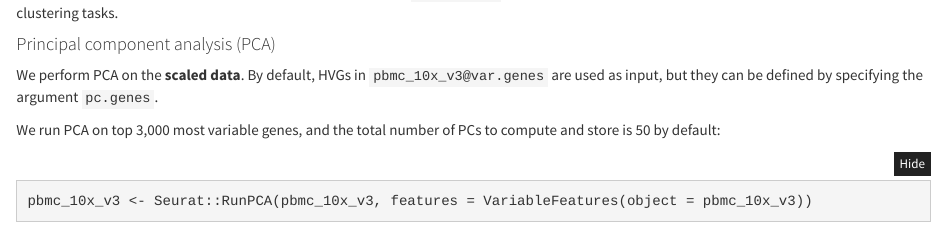
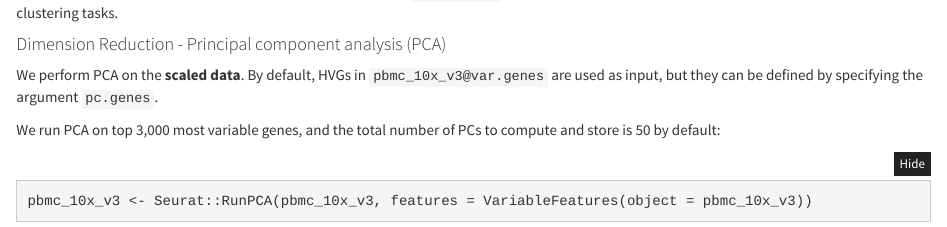
Before and after one commit to KatStan/intro-to-scRNAseq-MB, an R Markdown document (intro-to-scRNAseq-MB.Rmd): the page in a window 1100 px wide, from 4030 px down. Rendered offline with R 4.5, knitr and Pandoc, with nearby package versions; some code elsewhere in the file could not run offline.

Commit message:
Making it clear that PCA is a dimension reduction technique

```diff
--- a/intro-to-scRNAseq-MB.Rmd
+++ b/intro-to-scRNAseq-MB.Rmd
@@ -292,7 +292,7 @@ pbmc_10x_v3 <- Seurat::ScaleData(pbmc_10x_v3)
 
 The scaled z-scored residuals of these models are stored in the `scale.data` slot, and are used for downstream dimension reduction and clustering tasks.
 
-#### Principal component analysis (PCA)
+#### Dimension Reduction - Principal component analysis (PCA)
 
 We perform PCA on the **scaled data**. By default, HVGs in `pbmc_10x_v3@var.genes` are used as input, but they can be defined by specifying the argument `pc.genes`.
 
```
